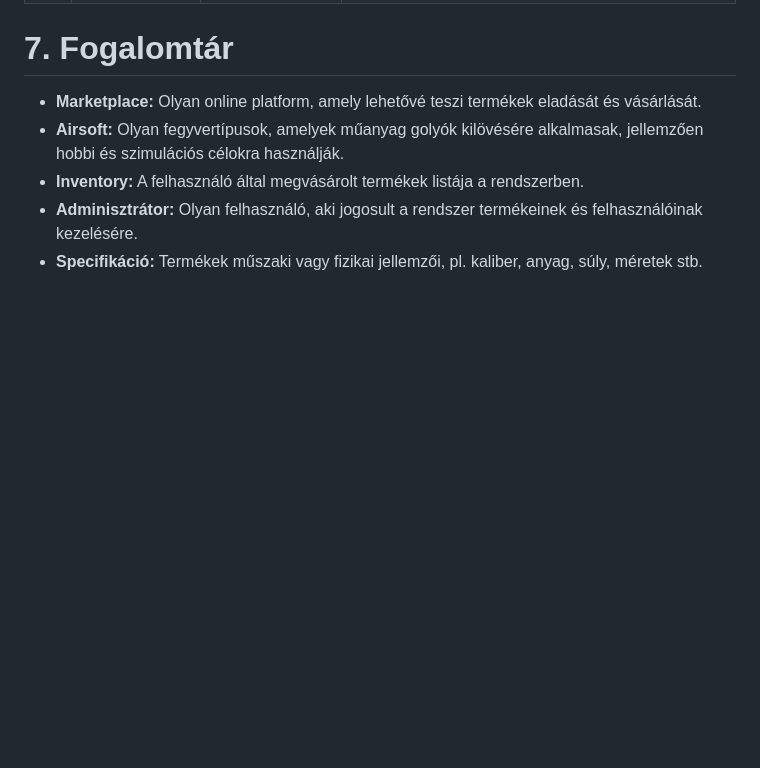
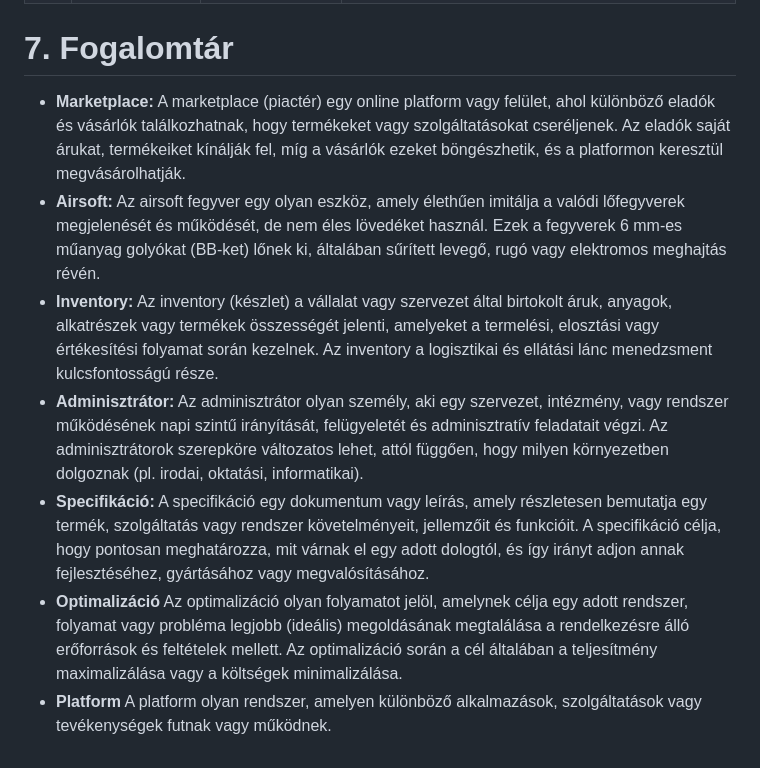
Before and after one commit to frake92/AFP2024, a Markdown page: docs/kovspec.md, the part around the change. GitHub-like rendering; blank space fills up the shorter version.

```diff
--- a/docs/kovspec.md
+++ b/docs/kovspec.md
@@ -51,8 +51,10 @@ A vágyott rendszer az alábbiak szerint optimalizálja az üzleti folyamatokat:
 
 # 7. Fogalomtár
 
-+ **Marketplace:** Olyan online platform, amely lehetővé teszi termékek eladását és vásárlását.
-+ **Airsoft:** Olyan fegyvertípusok, amelyek műanyag golyók kilövésére alkalmasak, jellemzően hobbi és szimulációs célokra használják.
-+ **Inventory:** A felhasználó által megvásárolt termékek listája a rendszerben.
-+ **Adminisztrátor:** Olyan felhasználó, aki jogosult a rendszer termékeinek és felhasználóinak kezelésére.
-+ **Specifikáció:** Termékek műszaki vagy fizikai jellemzői, pl. kaliber, anyag, súly, méretek stb.
++ **Marketplace:** A marketplace (piactér) egy online platform vagy felület, ahol különböző eladók és vásárlók találkozhatnak, hogy termékeket vagy szolgáltatásokat cseréljenek. Az eladók saját árukat, termékeiket kínálják fel, míg a vásárlók ezeket böngészhetik, és a platformon keresztül megvásárolhatják.
++ **Airsoft:** Az airsoft fegyver egy olyan eszköz, amely élethűen imitálja a valódi lőfegyverek megjelenését és működését, de nem éles lövedéket használ. Ezek a fegyverek 6 mm-es műanyag golyókat (BB-ket) lőnek ki, általában sűrített levegő, rugó vagy elektromos meghajtás révén.
++ **Inventory:** Az inventory (készlet) a vállalat vagy szervezet által birtokolt áruk, anyagok, alkatrészek vagy termékek összességét jelenti, amelyeket a termelési, elosztási vagy értékesítési folyamat során kezelnek. Az inventory a logisztikai és ellátási lánc menedzsment kulcsfontosságú része.
++ **Adminisztrátor:** Az adminisztrátor olyan személy, aki egy szervezet, intézmény, vagy rendszer működésének napi szintű irányítását, felügyeletét és adminisztratív feladatait végzi. Az adminisztrátorok szerepköre változatos lehet, attól függően, hogy milyen környezetben dolgoznak (pl. irodai, oktatási, informatikai).
++ **Specifikáció:** A specifikáció egy dokumentum vagy leírás, amely részletesen bemutatja egy termék, szolgáltatás vagy rendszer követelményeit, jellemzőit és funkcióit. A specifikáció célja, hogy pontosan meghatározza, mit várnak el egy adott dologtól, és így irányt adjon annak fejlesztéséhez, gyártásához vagy megvalósításához.
++ **Optimalizáció** Az optimalizáció olyan folyamatot jelöl, amelynek célja egy adott rendszer, folyamat vagy probléma legjobb (ideális) megoldásának megtalálása a rendelkezésre álló erőforrások és feltételek mellett. Az optimalizáció során a cél általában a teljesítmény maximalizálása vagy a költségek minimalizálása.
++ **Platform** A platform olyan rendszer, amelyen különböző alkalmazások, szolgáltatások vagy tevékenységek futnak vagy működnek.
```
